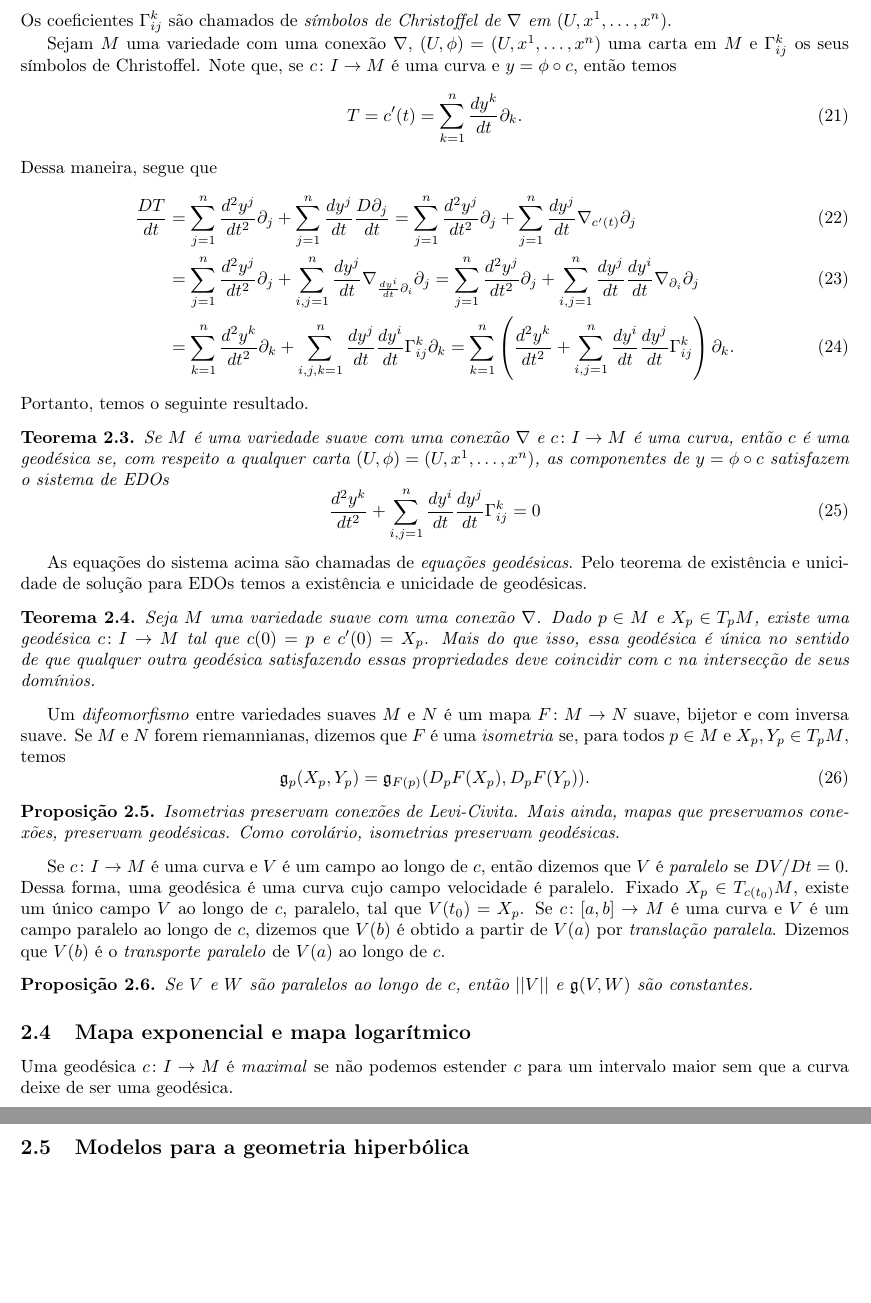
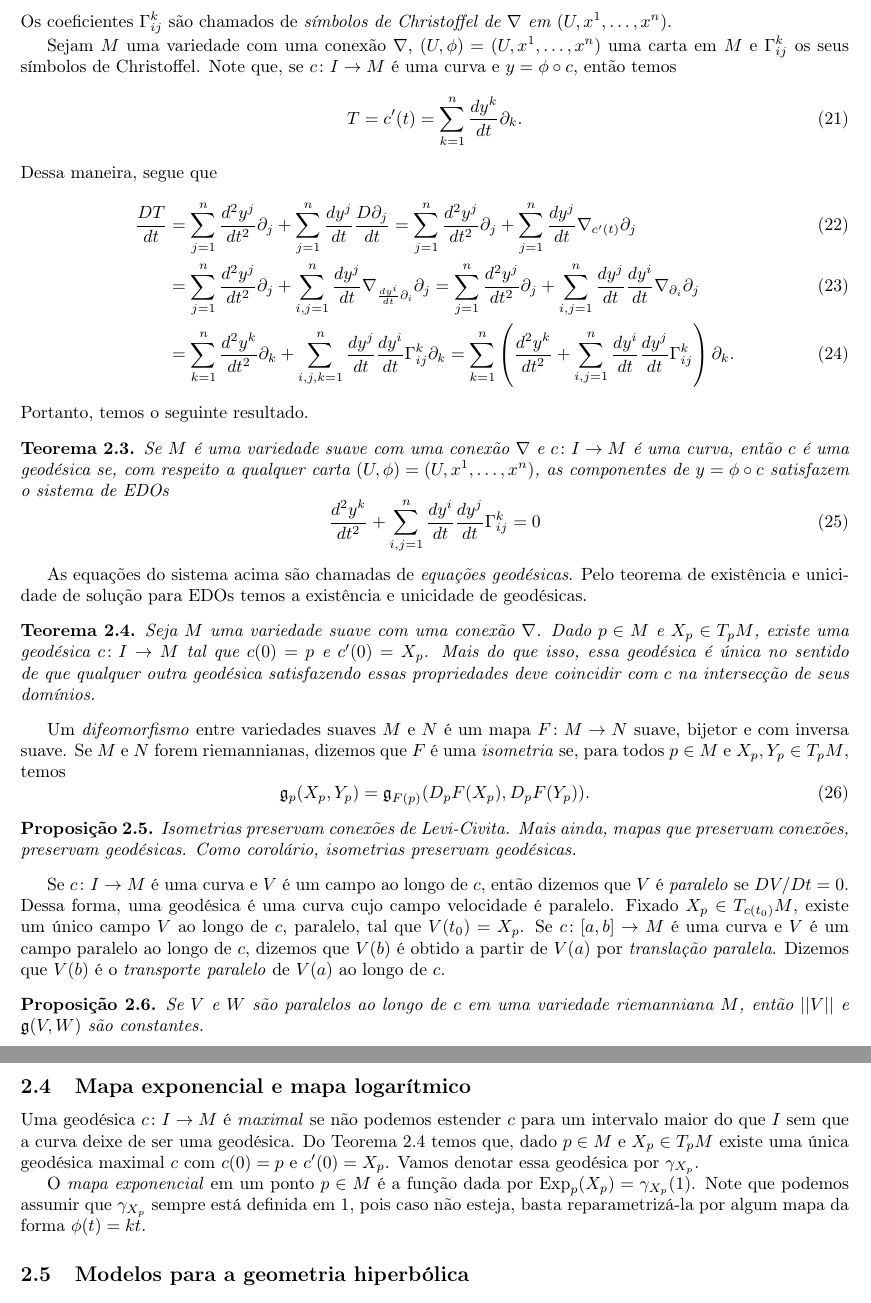
Before and after one commit to lucasgac/Relat-rio---Inicia-o-Cient-fica, a LaTeX document (main.tex): two parts of pages 6 and 7 of 7, joined at a grey line, cut so that both start at the same text, the shorter picture padded with empty space. Compiled offline with pdfLaTeX.

Commit message:
Fim de geodésicas, mapa exponencial

```diff
--- a/main.tex
+++ b/main.tex
@@ -68,6 +68,7 @@
 \DeclareMathOperator{\cl}{cl}
 \DeclareMathOperator{\End}{End}
 \DeclareMathOperator{\grad}{grad}
+\DeclareMathOperator{\Exp}{Exp}
 
 \newcommand{\Mod}[1]{$\module_{#1}$}
 \newcommand{\Chain}[1]{$\chain(#1)$}
@@ -251,7 +252,7 @@ Sejam $M$ uma variedade com uma conexão $\nabla$, $(U, \phi) = (U, x^1, \dots,
 
 As equações do sistema acima são chamadas de \textit{equações geodésicas}. Pelo teorema de existência e unicidade de solução para EDOs temos a existência e unicidade de geodésicas.
 
-\begin{theorem}
+\begin{theorem}\label{geodesicas_existencia}
     Seja $M$ uma variedade suave com uma conexão $\nabla$. Dado $p \in M$ e $X_p \in T_pM$, existe uma geodésica $c \colon I \to M$ tal que $c(0) = p$ e $c'(0) = X_p$. Mais do que isso, essa geodésica é única no sentido de que qualquer outra geodésica satisfazendo essas propriedades deve coincidir com $c$ na intersecção de seus domínios.
 \end{theorem}
 
@@ -260,18 +261,20 @@ Um \textit{difeomorfismo} entre variedades suaves $M$ e $N$ é um mapa $F \colon
 \end{equation}
 
 \begin{proposition}
-    Isometrias preservam conexões de Levi-Civita. Mais ainda, mapas que preservamos conexões, preservam geodésicas. Como corolário, isometrias preservam geodésicas.
+    Isometrias preservam conexões de Levi-Civita. Mais ainda, mapas que preservam conexões, preservam geodésicas. Como corolário, isometrias preservam geodésicas.
 \end{proposition}
 
 Se $c \colon I \to M$ é uma curva e $V$ é um campo ao longo de $c$, então dizemos que $V$ é \textit{paralelo} se $DV/Dt = 0$. Dessa forma, uma geodésica é uma curva cujo campo velocidade é paralelo. Fixado $X_p \in T_{c(t_0)}M$, existe um único campo $V$ ao longo de $c$, paralelo, tal que $V(t_0) = X_p$. Se $c \colon [a,b] \to M$ é uma curva e $V$ é um campo paralelo ao longo de $c$, dizemos que $V(b)$ é obtido a partir de $V(a)$ por \textit{translação paralela}. Dizemos que $V(b)$ é o \textit{transporte paralelo} de $V(a)$ ao longo de $c$.
 
 \begin{proposition}
-    Se $V$ e $W$ são paralelos ao longo de $c$, então $||V||$ e $\mathfrak{g}(V, W)$ são constantes.
+    Se $V$ e $W$ são paralelos ao longo de $c$ em uma variedade riemanniana $M$, então $||V||$ e $\mathfrak{g}(V, W)$ são constantes.
 \end{proposition}
 
 \subsection{Mapa exponencial e mapa logarítmico}
 
-Uma geodésica $c \colon I \to M$ é \textit{maximal} se não podemos estender $c$ para um intervalo maior sem que a curva deixe de ser uma geodésica.
+Uma geodésica $c \colon I \to M$ é \textit{maximal} se não podemos estender $c$ para um intervalo maior do que $I$ sem que a curva deixe de ser uma geodésica. Do Teorema \ref{geodesicas_existencia} temos que, dado $p \in M$ e $X_p \in T_pM$ existe uma única geodésica maximal $c$ com $c(0) = p$ e $c'(0) = X_p$. Vamos denotar essa geodésica por $\gamma_{X_p}$.
+
+O \textit{mapa exponencial} em um ponto $p \in M$ é a função dada por $\Exp_p(X_p) = \gamma_{X_p}(1)$. Note que podemos assumir que $\gamma_{X_p}$ sempre está definida em $1$, pois caso não esteja, basta reparametrizá-la por algum mapa da forma $\phi(t) = kt$.
 
 \subsection{Modelos para a geometria hiperbólica}
 
```
Also changed, not shown: main.pdf, 6 other files.
